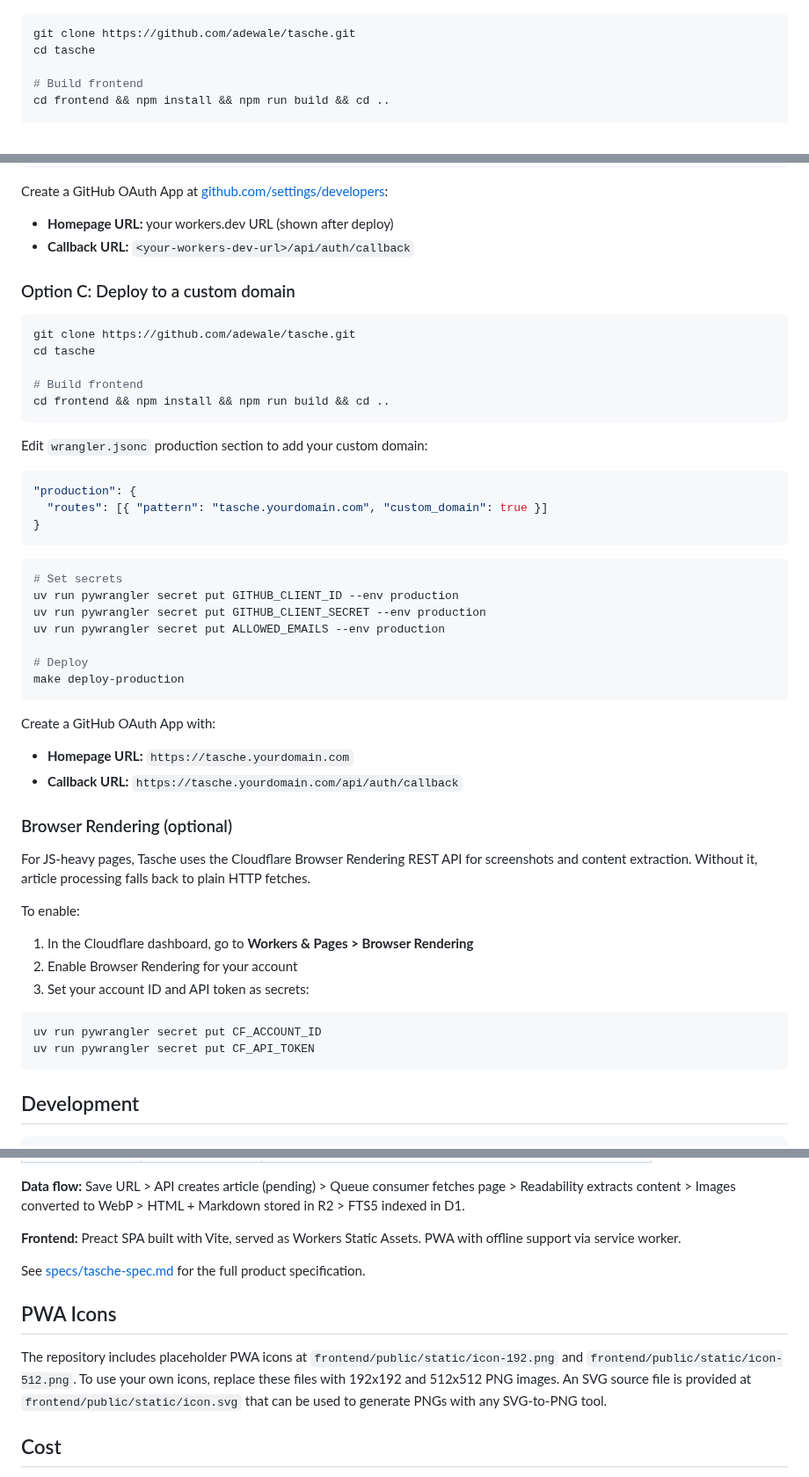
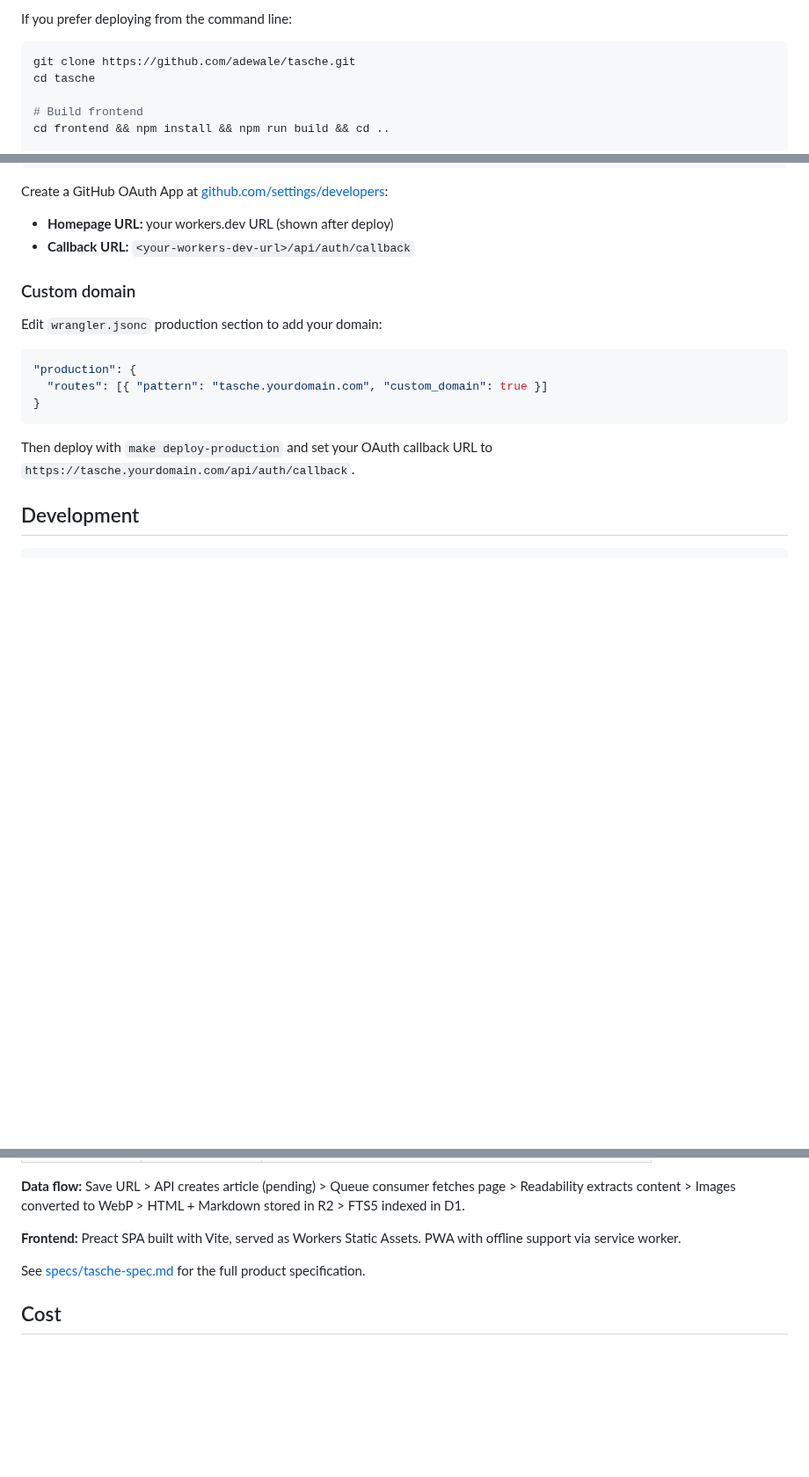
Before and after one commit to adewale/tasche, a Markdown page: README.md, 3 parts joined by grey strips. Shown at 88% size. Rendered like a GitHub page; blank space fills up the shorter version.

````diff
--- a/README.md
+++ b/README.md
@@ -41,3 +54,4 @@ Reload the page — the checklist clears and you can sign in.
+If you prefer deploying from the command line:
 
 ```bash
 git clone https://github.com/adewale/tasche.git
@@ -59,17 +73,9 @@ Create a GitHub OAuth App at [github.com/settings/developers](https://github.com
 - **Homepage URL:** your workers.dev URL (shown after deploy)
 - **Callback URL:** `<your-workers-dev-url>/api/auth/callback`
 
-### Option C: Deploy to a custom domain
+### Custom domain
 
-```bash
-git clone https://github.com/adewale/tasche.git
-cd tasche
-
-# Build frontend
-cd frontend && npm install && npm run build && cd ..
-```
-
-Edit `wrangler.jsonc` production section to add your custom domain:
+Edit `wrangler.jsonc` production section to add your domain:
 
 ```jsonc
 "production": {
@@ -77,33 +83,7 @@ Edit `wrangler.jsonc` production section to add your custom domain:
 }
 ```
 
-```bash
-# Set secrets
-uv run pywrangler secret put GITHUB_CLIENT_ID --env production
-uv run pywrangler secret put GITHUB_CLIENT_SECRET --env production
-uv run pywrangler secret put ALLOWED_EMAILS --env production
-
-# Deploy
-make deploy-production
-```
-
-Create a GitHub OAuth App with:
-- **Homepage URL:** `https://tasche.yourdomain.com`
-- **Callback URL:** `https://tasche.yourdomain.com/api/auth/callback`
-
-### Browser Rendering (optional)
-
-For JS-heavy pages, Tasche uses the Cloudflare Browser Rendering REST API for screenshots and content extraction. Without it, article processing falls back to plain HTTP fetches.
-
-To enable:
-1. In the Cloudflare dashboard, go to **Workers & Pages > Browser Rendering**
-2. Enable Browser Rendering for your account
-3. Set your account ID and API token as secrets:
-
-```bash
-uv run pywrangler secret put CF_ACCOUNT_ID
-uv run pywrangler secret put CF_API_TOKEN
-```
+Then deploy with `make deploy-production` and set your OAuth callback URL to `https://tasche.yourdomain.com/api/auth/callback`.
 
 ## Development
 
@@ -160,10 +140,6 @@ Tasche runs entirely on the Cloudflare Developer Platform:
 
 See [specs/tasche-spec.md](specs/tasche-spec.md) for the full product specification.
 
-## PWA Icons
-
-The repository includes placeholder PWA icons at `frontend/public/static/icon-192.png` and `frontend/public/static/icon-512.png`. To use your own icons, replace these files with 192x192 and 512x512 PNG images. An SVG source file is provided at `frontend/public/static/icon.svg` that can be used to generate PNGs with any SVG-to-PNG tool.
-
 ## Cost
 
 Requires the [Cloudflare Workers Paid plan](https://developers.cloudflare.com/workers/platform/pricing/) ($5/month as of early 2026), paid directly to Cloudflare. The free tier (100K requests/day) covers light personal use.
````
Also changed, not shown: other parts of README.md (+28 -15 lines), screenshot.png (added).
